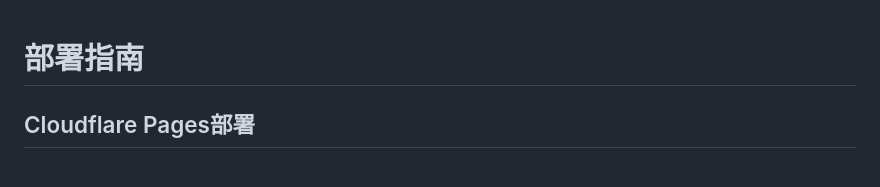
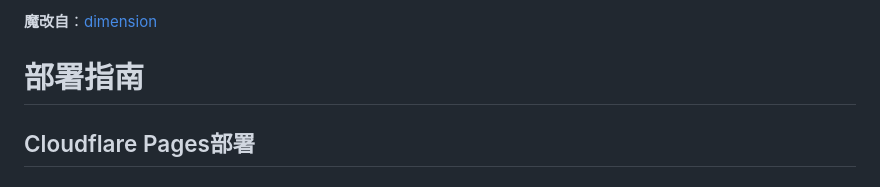
Before and after one commit to yunshu3310/xiaozuzu.github.io, a Markdown page: README.md, the part around the change. Drawn GitHub-style.

```diff
--- a/README.md
+++ b/README.md
@@ -1,3 +1,7 @@
+
+**魔改自**：[dimension](https://html5up.net/dimension)
+
+
 # 部署指南
 
 ## Cloudflare Pages部署
```
